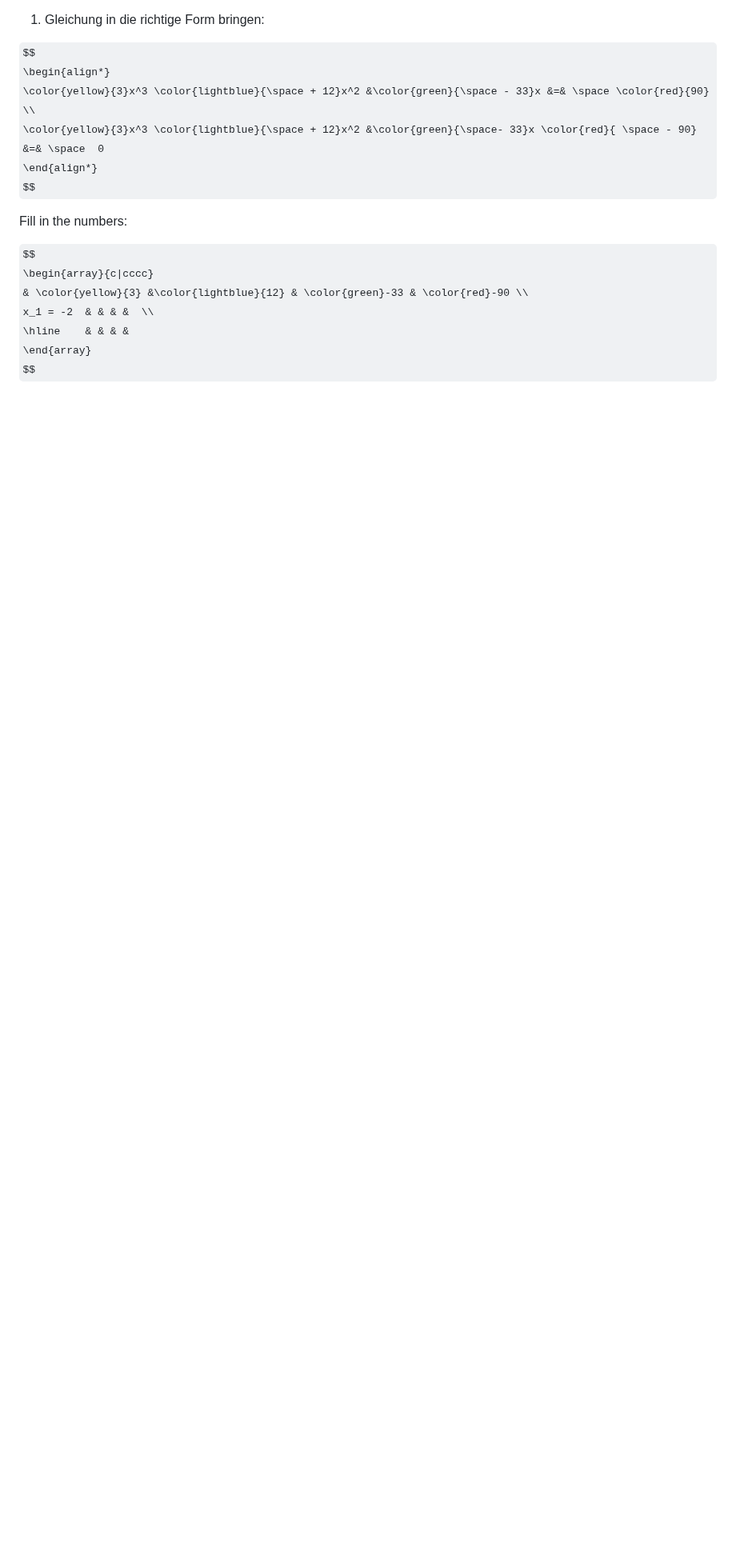
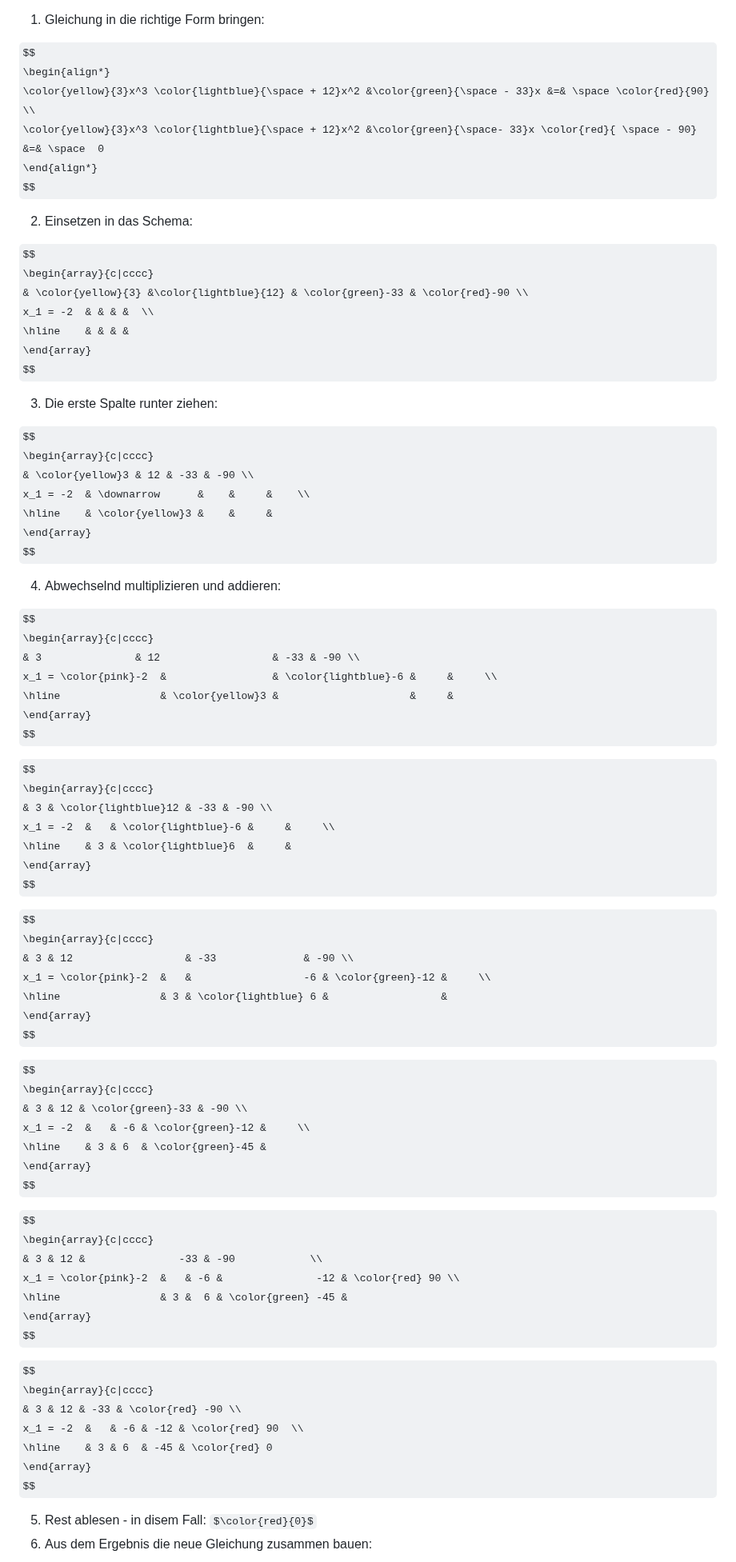
Before and after one commit to Crafter-Y/uni, a Markdown page: ka-maths-pre-8/2025-11-22.md, the part around one of its changes. Shown at 80% size. Drawn GitHub-style; some formulas as TeX source; blank space fills up the shorter version.

Commit message:
Horner schema

```diff
--- a/ka-maths-pre-8/2025-11-22.md
+++ b/ka-maths-pre-8/2025-11-22.md
@@ -35,7 +35,7 @@ $$
 \end{align*}
 $$
 
-Fill in the numbers:
+2. Einsetzen in das Schema:
 
 $$
 \begin{array}{c|cccc}
@@ -45,6 +45,69 @@ x_1 = -2  & & & &  \\
 \end{array}
 $$
 
+3. Die erste Spalte runter ziehen:
+
+$$
+\begin{array}{c|cccc}
+          & \color{yellow}3 & 12 & -33 & -90 \\
+x_1 = -2  & \downarrow      &    &     &    \\
+\hline    & \color{yellow}3 &    &     &
+\end{array}
+$$
+
+4. Abwechselnd multiplizieren und addieren:
+
+$$
+\begin{array}{c|cccc}
+                      & 3               & 12                  & -33 & -90 \\
+x_1 = \color{pink}-2  &                 & \color{lightblue}-6 &     &     \\
+\hline                & \color{yellow}3 &                     &     &
+\end{array}
+$$
+
+$$
+\begin{array}{c|cccc}
+          & 3 & \color{lightblue}12 & -33 & -90 \\
+x_1 = -2  &   & \color{lightblue}-6 &     &     \\
+\hline    & 3 & \color{lightblue}6  &     &
+\end{array}
+$$
+
+$$
+\begin{array}{c|cccc}
+                      & 3 & 12                  & -33              & -90 \\
+x_1 = \color{pink}-2  &   &                  -6 & \color{green}-12 &     \\
+\hline                & 3 & \color{lightblue} 6 &                  &
+\end{array}
+$$
+
+$$
+\begin{array}{c|cccc}
+          & 3 & 12 & \color{green}-33 & -90 \\
+x_1 = -2  &   & -6 & \color{green}-12 &     \\
+\hline    & 3 & 6  & \color{green}-45 &
+\end{array}
+$$
+
+$$
+\begin{array}{c|cccc}
+                      & 3 & 12 &               -33 & -90            \\
+x_1 = \color{pink}-2  &   & -6 &               -12 & \color{red} 90 \\
+\hline                & 3 &  6 & \color{green} -45 &
+\end{array}
+$$
+
+$$
+\begin{array}{c|cccc}
+          & 3 & 12 & -33 & \color{red} -90 \\
+x_1 = -2  &   & -6 & -12 & \color{red} 90  \\
+\hline    & 3 & 6  & -45 & \color{red} 0
+\end{array}
+$$
+
+5. Rest ablesen - in disem Fall: $\color{red}{0}$
+6. Aus dem Ergebnis die neue Gleichung zusammen bauen:
+
 $$
 \begin{array}{c|cccc}
           & 3 & 12 & -33 & -90 \\
```
Also changed, not shown: other parts of ka-maths-pre-8/2025-11-22.md (+17 -2 lines).
